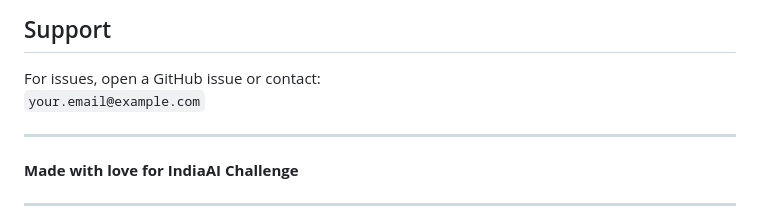
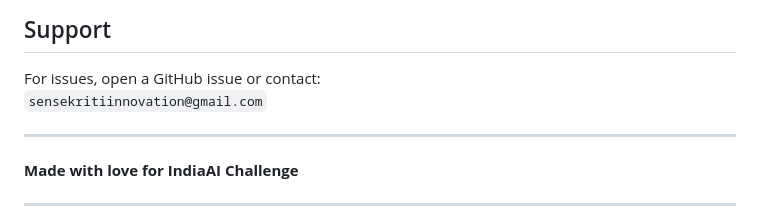
Before and after one commit to Sensekriti/DuoDetect, a Markdown page: readme.md, the part around the change. Rendered like a GitHub page.

```diff
--- a/readme.md
+++ b/readme.md
@@ -228,7 +228,7 @@ MIT License – Free to use, modify, and distribute
 ## Support
 
 For issues, open a GitHub issue or contact:
-`your.email@example.com`
+`sensekritiinnovation@gmail.com`
 
 ---
 
```
